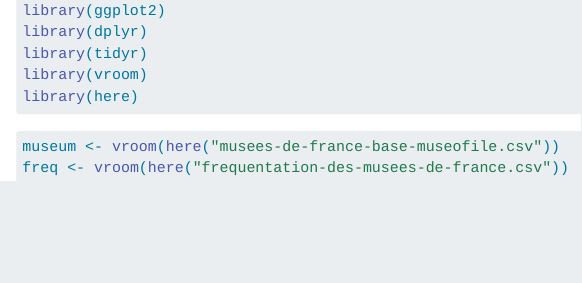
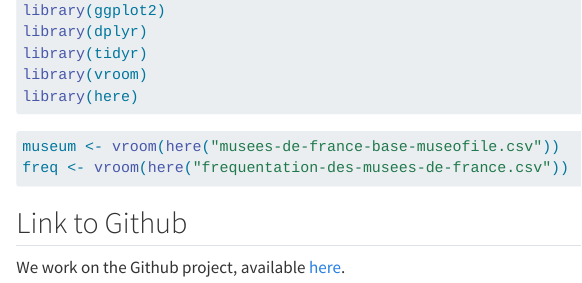
Before and after one commit to luciledubarry/LAGUARDIA_DUBARRY, a Quarto document (data_project.qmd): the page in a window 1100 px wide, from 110 px down. Rendered offline with R 4.5, knitr and Pandoc in place of Quarto, with nearby package versions; the code chunks are not run, so their results and figures are left out.

Commit message:
add link to github

````diff
--- a/data_project.qmd
+++ b/data_project.qmd
@@ -18,3 +18,7 @@
 museum <- vroom(here("musees-de-france-base-museofile.csv"))
 freq <- vroom(here("frequentation-des-musees-de-france.csv"))
 ```
+
+## Link to Github
+
+We work on the Github project, available [here](https://github.com/luciledubarry/LAGUARDIA_DUBARRY.git).
````
